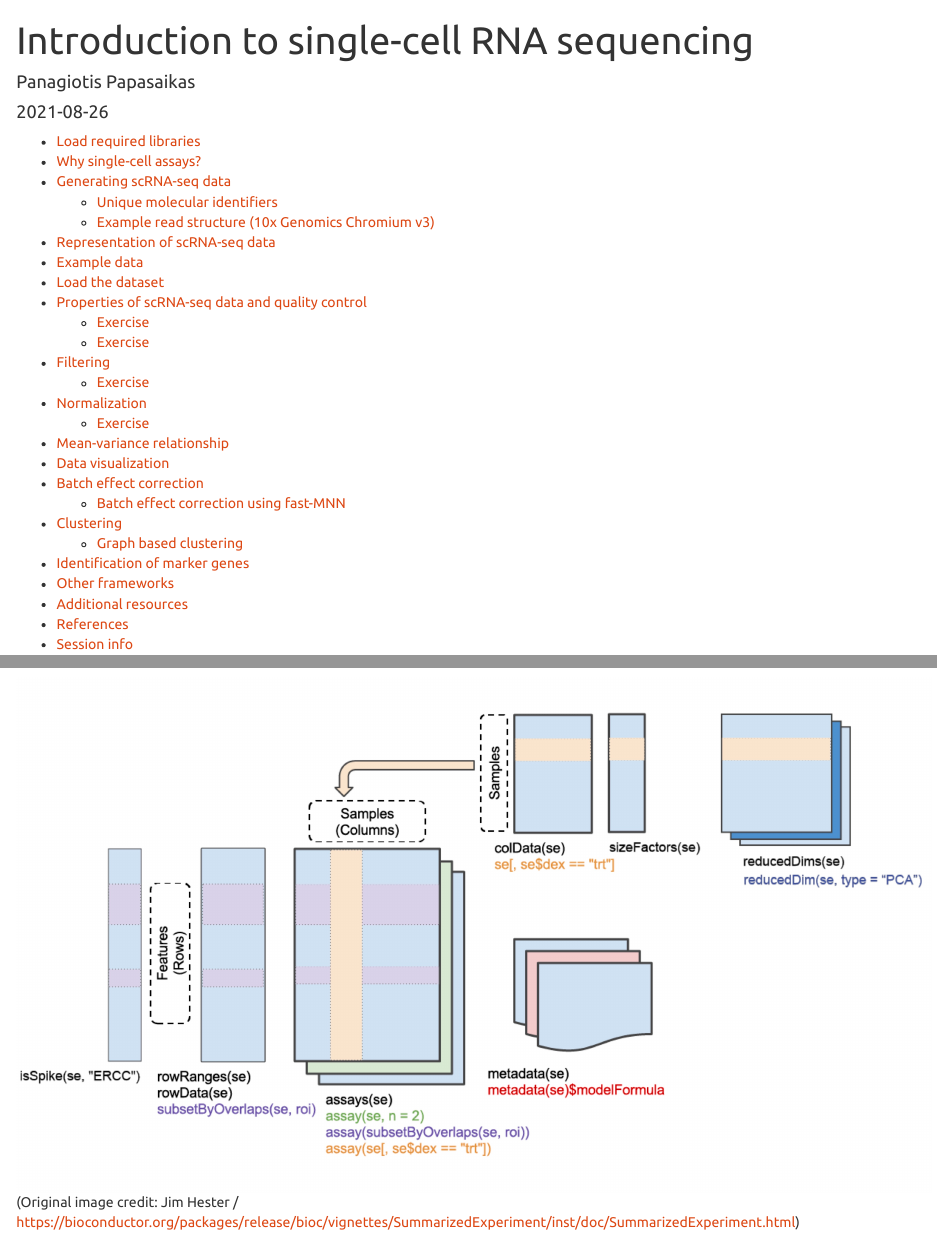
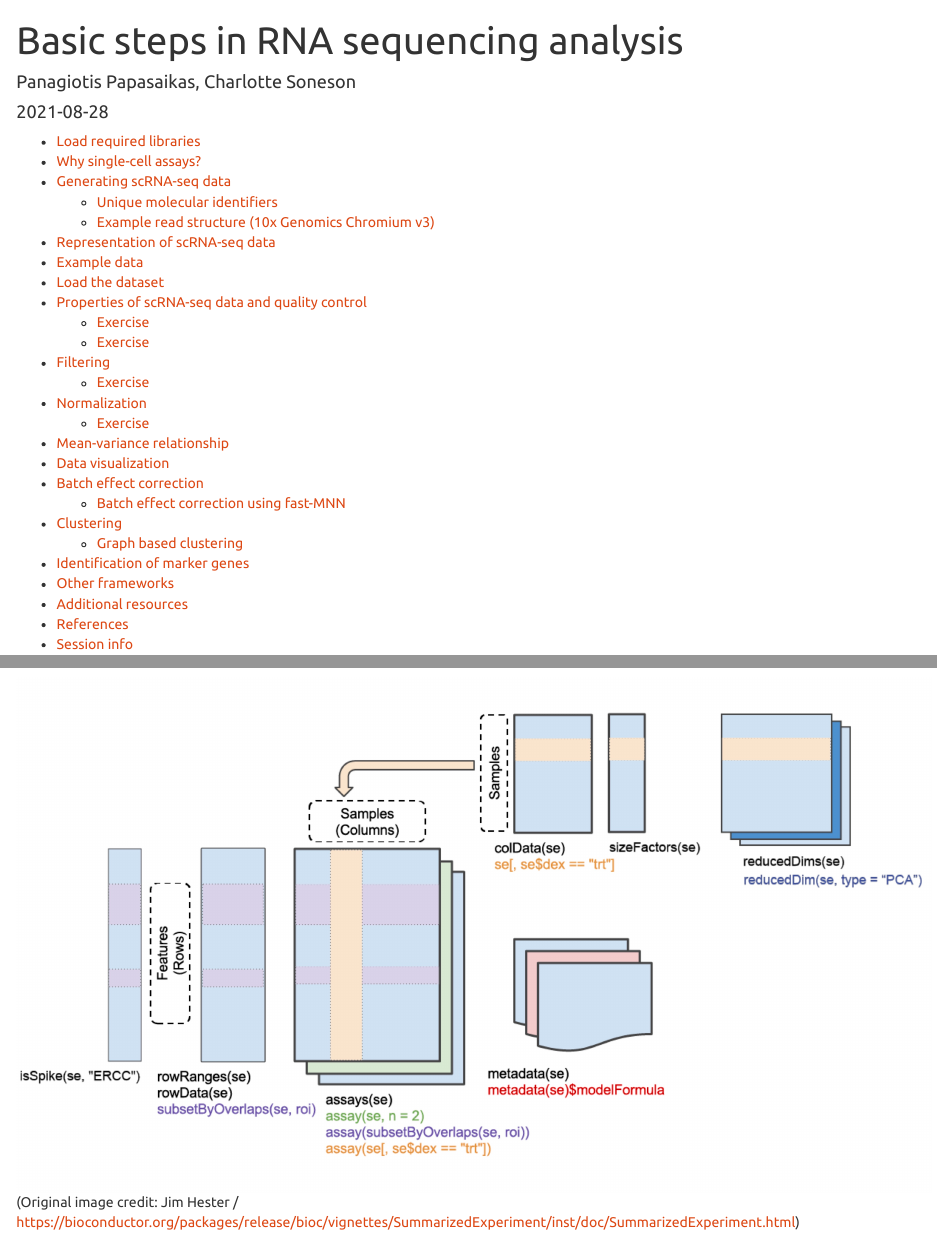
Before and after one commit to NBISweden/single-cell_sib_scilifelab_2021, an R Markdown document (project_dnn/Warmup_exercise.Rmd): the page in a window 1100 px wide, from its top, and a second part further down, joined at a grey line. Rendered offline with R 4.5, knitr and Pandoc, with nearby package versions; some code elsewhere in the file could not run offline.

Commit message:
Final warmup knit

```diff
--- a/project_dnn/Warmup_exercise.Rmd
+++ b/project_dnn/Warmup_exercise.Rmd
@@ -1,7 +1,7 @@
 ---
-title: "Introduction to single-cell RNA sequencing"
-author: "Panagiotis Papasaikas"
-date: "2021-08-26"
+title: "Basic steps in RNA sequencing analysis"
+author: "Panagiotis Papasaikas, Charlotte Soneson"
+date: "2021-08-28"
 csl: springer-basic-brackets-no-et-al.csl
 output:
   html_document:
```
